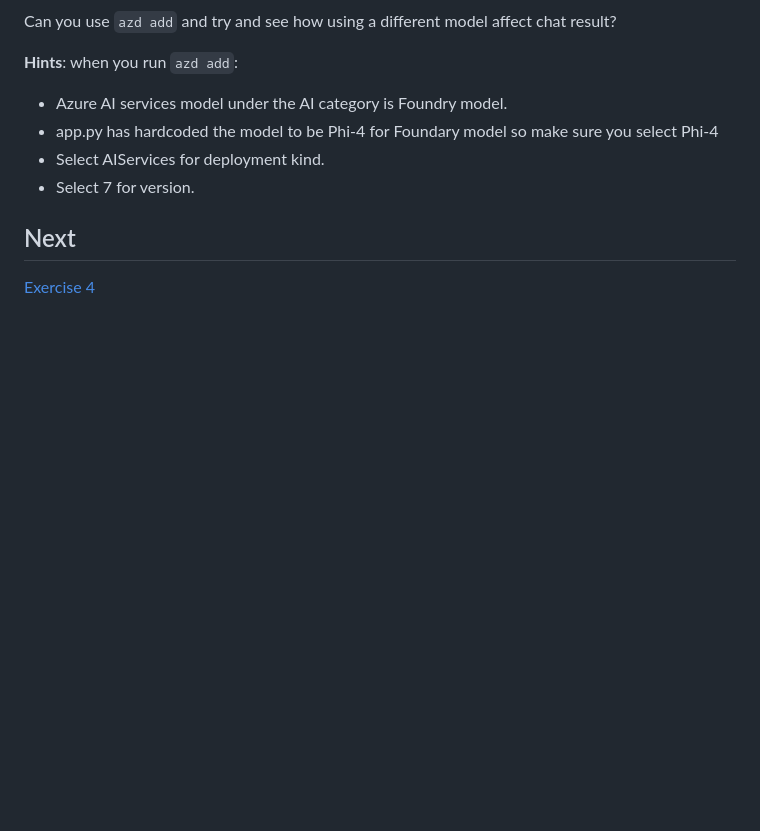
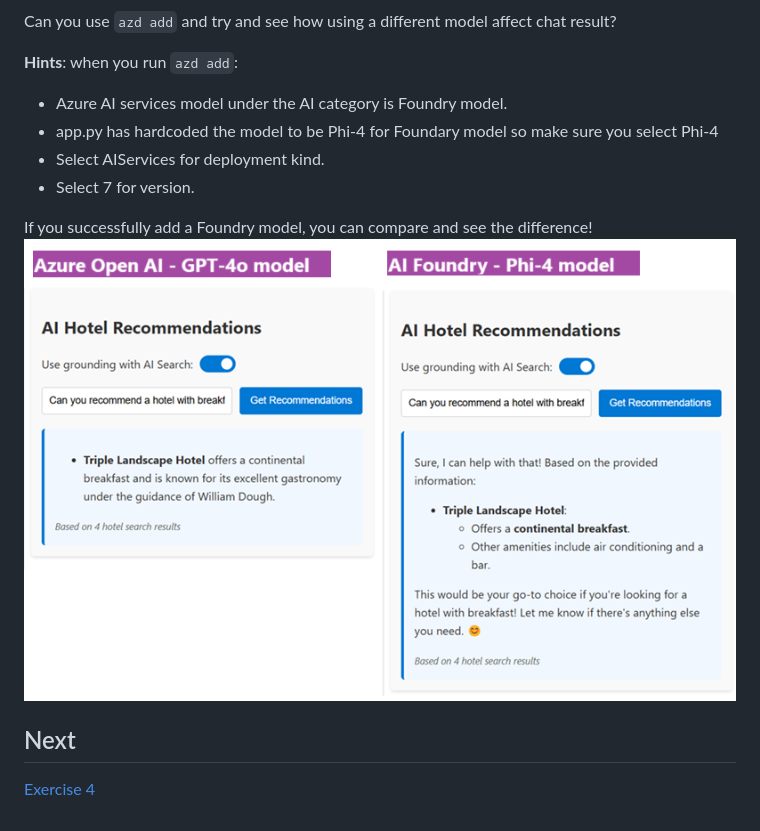
Before and after one commit to microsoft/build25-LAB309, a Markdown page: Lab-Instructions/Exercise-3.md, the part around the change. Rendered like a GitHub page; pictures changed too: Lab-Instructions/Images/3.Comparision.png (added); blank space fills up the shorter version.

Commit message:
add comparison screenshot for Exercise3

```diff
--- a/Lab-Instructions/Exercise-3.md
+++ b/Lab-Instructions/Exercise-3.md
@@ -124,5 +124,8 @@ Can you use `azd add` and try and see how using a different model affect chat re
 * Select AIServices for deployment kind.
 * Select 7 for version.
 
+If you successfully add a Foundry model, you can compare and see the difference!
+![Comparison of models](/Lab-Instructions/Images/3.Comparision.png)
+
 ## Next
 [Exercise 4](/Lab-Instructions/Exercise-4.md)
```
